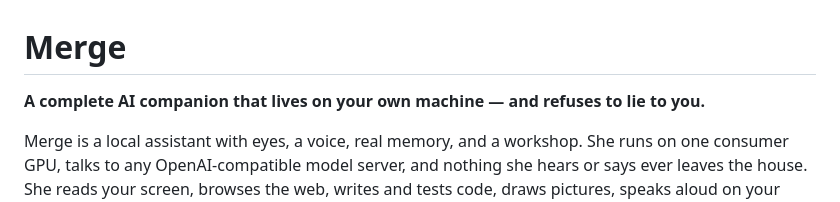
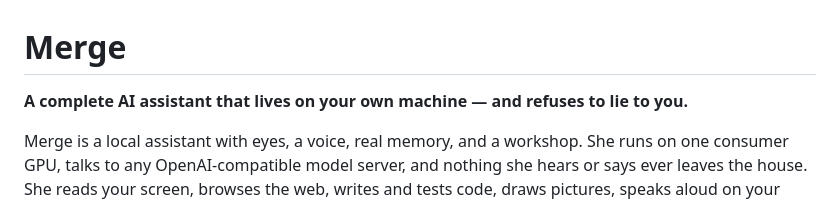
Before and after one commit to Tabulanis/Merge, a Markdown page: README.md, the part around the change. GitHub-like rendering.

```diff
--- a/README.md
+++ b/README.md
@@ -1,6 +1,6 @@
 # Merge
 
-**A complete AI companion that lives on your own machine — and refuses to lie to you.**
+**A complete AI assistant that lives on your own machine — and refuses to lie to you.**
 
 Merge is a local assistant with eyes, a voice, real memory, and a workshop.
 She runs on one consumer GPU, talks to any OpenAI-compatible model server,
```
